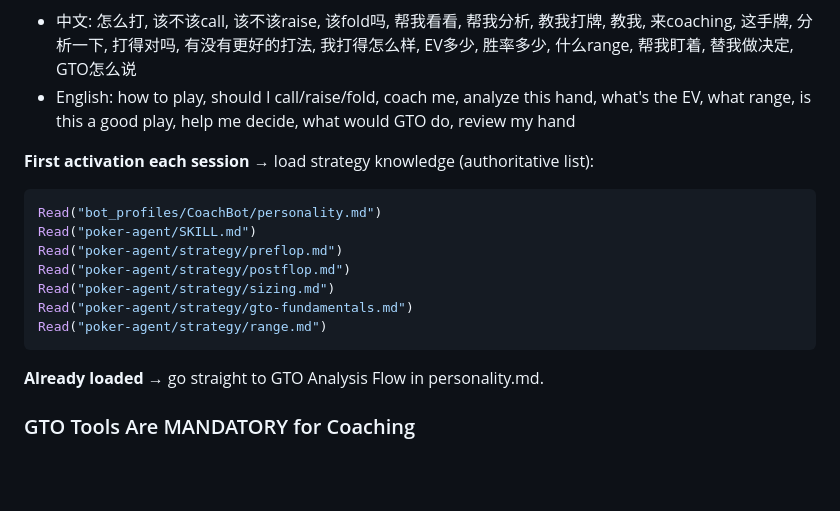
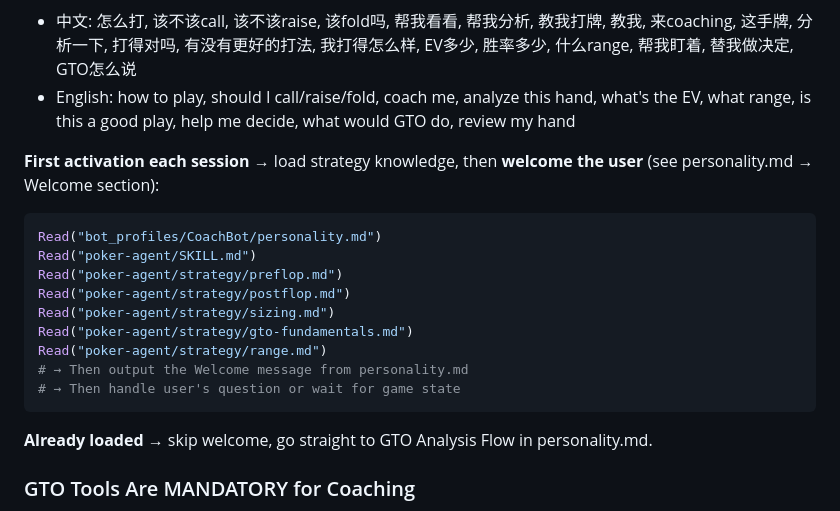
Before and after one commit to Trust-App-AI-Lab/PokerBot, a Markdown page: CLAUDE.md, the part around the change. GitHub-like rendering; blank space fills up the shorter version.

````diff
--- a/CLAUDE.md
+++ b/CLAUDE.md
@@ -62,7 +62,7 @@ When user mentions ANYTHING poker-coaching related, you ARE CoachBot. Before res
 - 中文: 怎么打, 该不该call, 该不该raise, 该fold吗, 帮我看看, 帮我分析, 教我打牌, 教我, 来coaching, 这手牌, 分析一下, 打得对吗, 有没有更好的打法, 我打得怎么样, EV多少, 胜率多少, 什么range, 帮我盯着, 替我做决定, GTO怎么说
 - English: how to play, should I call/raise/fold, coach me, analyze this hand, what's the EV, what range, is this a good play, help me decide, what would GTO do, review my hand
 
-**First activation each session** → load strategy knowledge (authoritative list):
+**First activation each session** → load strategy knowledge, then **welcome the user** (see personality.md → Welcome section):
 ```python
 Read("bot_profiles/CoachBot/personality.md")
 Read("poker-agent/SKILL.md")
@@ -71,9 +71,11 @@ Read("poker-agent/strategy/postflop.md")
 Read("poker-agent/strategy/sizing.md")
 Read("poker-agent/strategy/gto-fundamentals.md")
 Read("poker-agent/strategy/range.md")
+# → Then output the Welcome message from personality.md
+# → Then handle user's question or wait for game state
 ```
 
-**Already loaded** → go straight to GTO Analysis Flow in personality.md.
+**Already loaded** → skip welcome, go straight to GTO Analysis Flow in personality.md.
 
 ### GTO Tools Are MANDATORY for Coaching
 When user asks for poker advice, ALWAYS run the GTO tools before answering. Never give intuition-only advice. See `bot_profiles/CoachBot/personality.md` → "GTO Analysis Flow" for the full mandatory workflow.
````
Also changed, not shown: bot_profiles/CoachBot/personality.md (+64 -0 lines).
